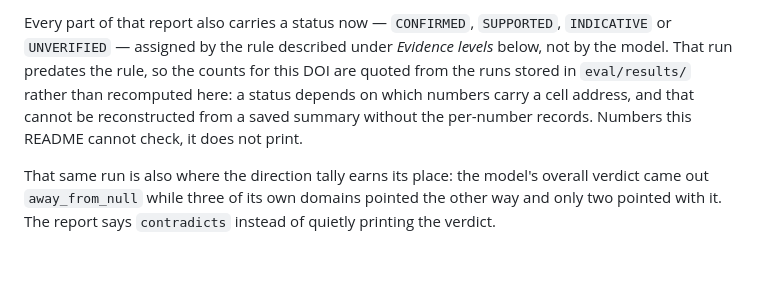
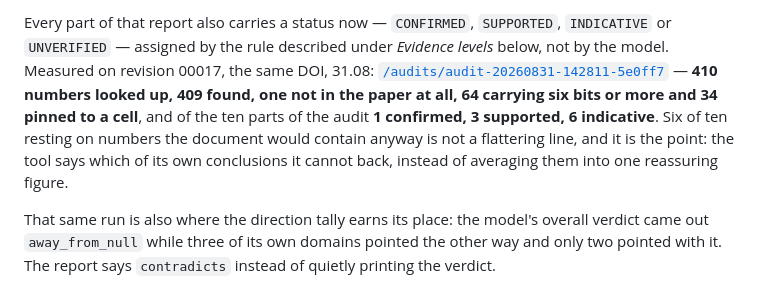
Before and after one commit to gagarinyury/i-am-truth, a Markdown page: README.md, the part around the change. Drawn GitHub-style; blank space fills up the shorter version.

Commit message:
docs: живой прогон на ревизии 00017 — статусы на реальных данных
410 чисел искали, 409 нашли, одно не нашли вовсе, 64 несут шесть бит, 34
привязаны к ячейке. Из десяти частей разбора: 1 confirmed, 3 supported,
6 indicative.

Шесть из десяти держатся на числах, которые документ содержал бы и без этой
статьи, — строка нелестная, и в этом её смысл: инструмент называет, какие из
собственных выводов он обеспечить не может, вместо того чтобы усреднить их в
одну успокоительную цифру.

Прежний абзац честно говорил, что числа не пересчитаны, потому что статус
зависит от адресов ячеек, а их из сохранённой сводки не восстановить. Теперь
есть прогон, где они посчитаны инструментом, — и абзац заменён на них.

Co-Authored-By: Claude Opus 5 (1M context) <noreply@anthropic.com>
Claude-Session: https://claude.ai/code/session_01Ch1fboNxUUaoHxegszS5SF

```diff
--- a/README.md
+++ b/README.md
@@ -127,11 +127,13 @@ counts (**1.56**); and the whole thing kept at
 
 Every part of that report also carries a status now — `CONFIRMED`, `SUPPORTED`,
 `INDICATIVE` or `UNVERIFIED` — assigned by the rule described under *Evidence levels*
-below, not by the model. That run predates the rule, so the counts for this DOI are
-quoted from the runs stored in `eval/results/` rather than recomputed here: a status
-depends on which numbers carry a cell address, and that cannot be reconstructed from a
-saved summary without the per-number records. Numbers this README cannot check, it does
-not print.
+below, not by the model. Measured on revision 00017, the same DOI, 31.08:
+[`/audits/audit-20260831-142811-5e0ff7`](https://i-am-truth-242136767009.us-central1.run.app/audits/audit-20260831-142811-5e0ff7)
+— **410 numbers looked up, 409 found, one not in the paper at all, 64 carrying six bits
+or more and 34 pinned to a cell**, and of the ten parts of the audit **1 confirmed,
+3 supported, 6 indicative**. Six of ten resting on numbers the document would contain
+anyway is not a flattering line, and it is the point: the tool says which of its own
+conclusions it cannot back, instead of averaging them into one reassuring figure.
 
 That same run is also where the direction tally earns its place: the model's overall
 verdict came out `away_from_null` while three of its own domains pointed the other way and
```
